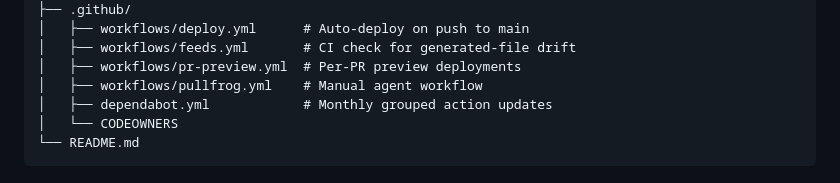
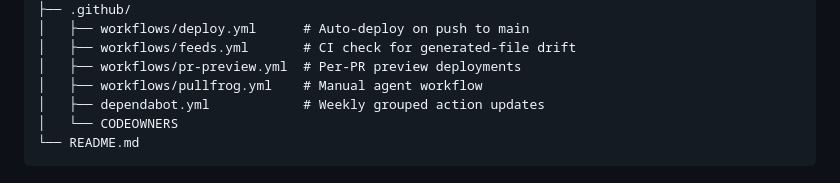
Before and after one commit to onlydole/onlydole.github.io, a Markdown page: pr-preview/pr-14/README.md, the part around the change. Drawn GitHub-style.

Commit message:
Deploy preview for PR 14 🛫

````diff
--- a/pr-preview/pr-14/README.md
+++ b/pr-preview/pr-14/README.md
@@ -85,7 +85,7 @@ GitHub Actions runner IPs regardless of user agent or endpoint.
 │   ├── workflows/feeds.yml       # CI check for generated-file drift
 │   ├── workflows/pr-preview.yml  # Per-PR preview deployments
 │   ├── workflows/pullfrog.yml    # Manual agent workflow
-│   ├── dependabot.yml            # Monthly grouped action updates
+│   ├── dependabot.yml            # Weekly grouped action updates
 │   └── CODEOWNERS
 └── README.md
 ```
````
